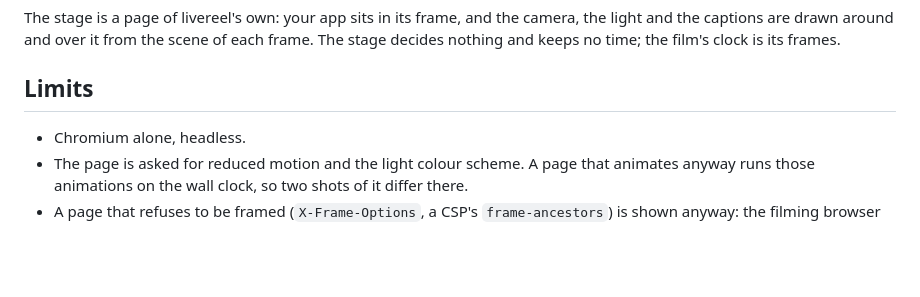
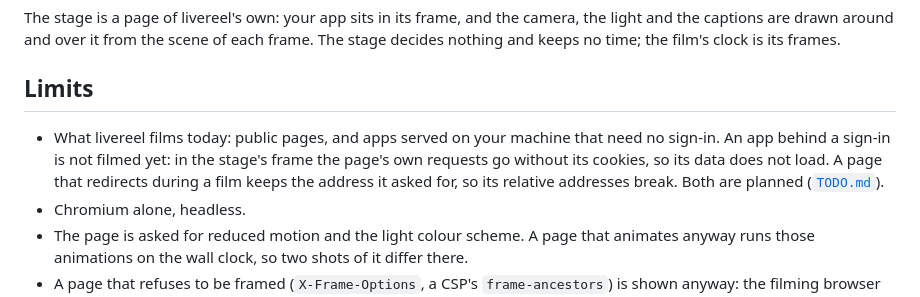
Before and after one commit to vrppaul/livereel, a Markdown page: README.md, the part around the change. Rendered like a GitHub page; blank space fills up the shorter version.

```diff
--- a/README.md
+++ b/README.md
@@ -118,6 +118,12 @@ clock is its frames.
 
 ## Limits
 
+- What livereel films today: public pages, and apps served on your machine
+  that need no sign-in. An app behind a sign-in is not filmed yet: in the
+  stage's frame the page's own requests go without its cookies, so its data
+  does not load. A page that redirects during a film keeps the address it
+  asked for, so its relative addresses break. Both are planned
+  ([`TODO.md`](TODO.md)).
 - Chromium alone, headless.
 - The page is asked for reduced motion and the light colour scheme. A page
   that animates anyway runs those animations on the wall clock, so two shots
```
Also changed, not shown: TODO.md (+2 -3 lines), skills/reel/SKILL.md (+7 -0 lines).
